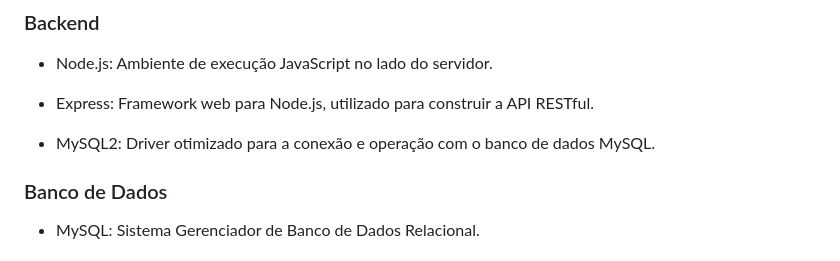
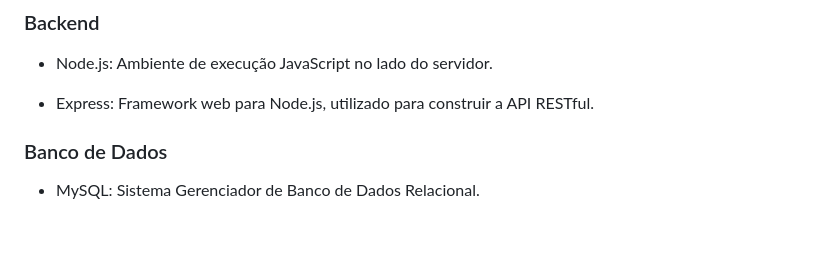
Before and after one commit to alanaagne/Salao_de_Beleza, a Markdown page: README.md, the part around the change. GitHub-like rendering; blank space fills up the shorter version.

Commit message:
docs: atualização do readme

```diff
--- a/README.md
+++ b/README.md
@@ -131,8 +131,6 @@ node server.js
 
 - Express: Framework web para Node.js, utilizado para construir a API RESTful.
 
-- MySQL2: Driver otimizado para a conexão e operação com o banco de dados MySQL.
-
 ### Banco de Dados
 - MySQL: Sistema Gerenciador de Banco de Dados Relacional.
 
```
